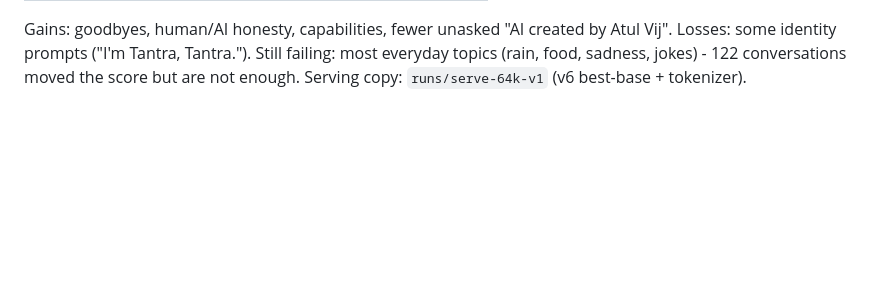
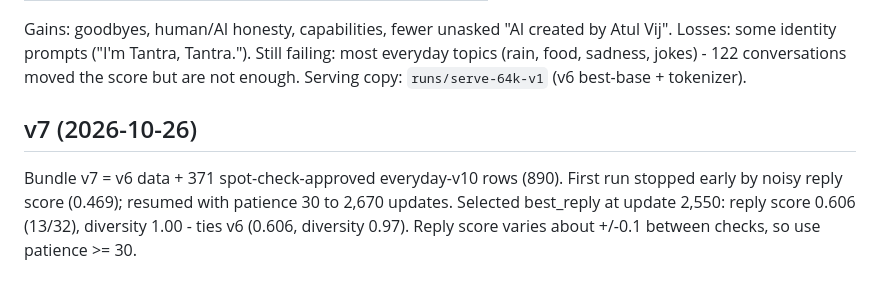
Before and after one commit to atulyaai/Tantra-LLM, a Markdown page: docs/CONVERSATION_TRAINING_STAGE.md, the part around the change. Drawn GitHub-style; blank space fills up the shorter version.

Commit message:
Record v7 result: 0.606 reply score, ties v6
Co-Authored-By: Claude Opus 5.5 <noreply@anthropic.com>

```diff
--- a/docs/CONVERSATION_TRAINING_STAGE.md
+++ b/docs/CONVERSATION_TRAINING_STAGE.md
@@ -167,3 +167,7 @@ Gains: goodbyes, human/AI honesty, capabilities, fewer unasked "AI created by At
 some identity prompts ("I'm Tantra, Tantra."). Still failing: most everyday topics (rain, food,
 sadness, jokes) - 122 conversations moved the score but are not enough. Serving copy:
 `runs/serve-64k-v1` (v6 best-base + tokenizer).
+
+## v7 (2026-10-26)
+
+Bundle v7 = v6 data + 371 spot-check-approved everyday-v10 rows (890). First run stopped early by noisy reply score (0.469); resumed with patience 30 to 2,670 updates. Selected best_reply at update 2,550: reply score 0.606 (13/32), diversity 1.00 - ties v6 (0.606, diversity 0.97). Reply score varies about +/-0.1 between checks, so use patience >= 30.
```
